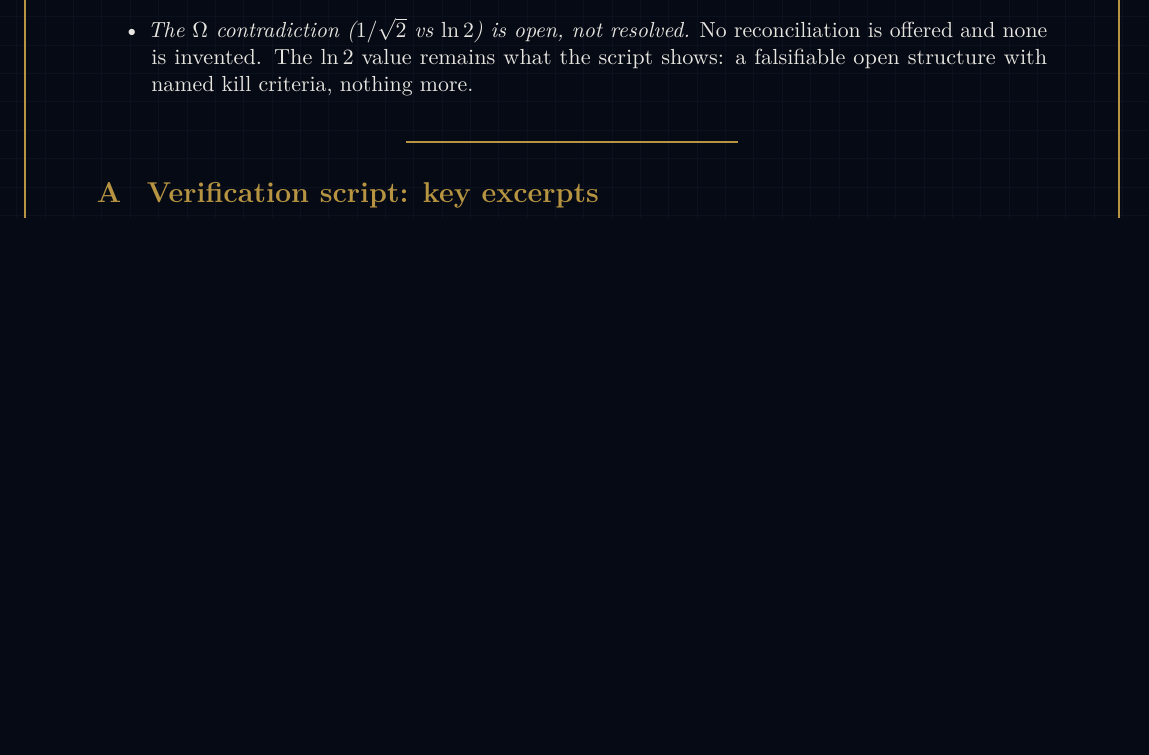
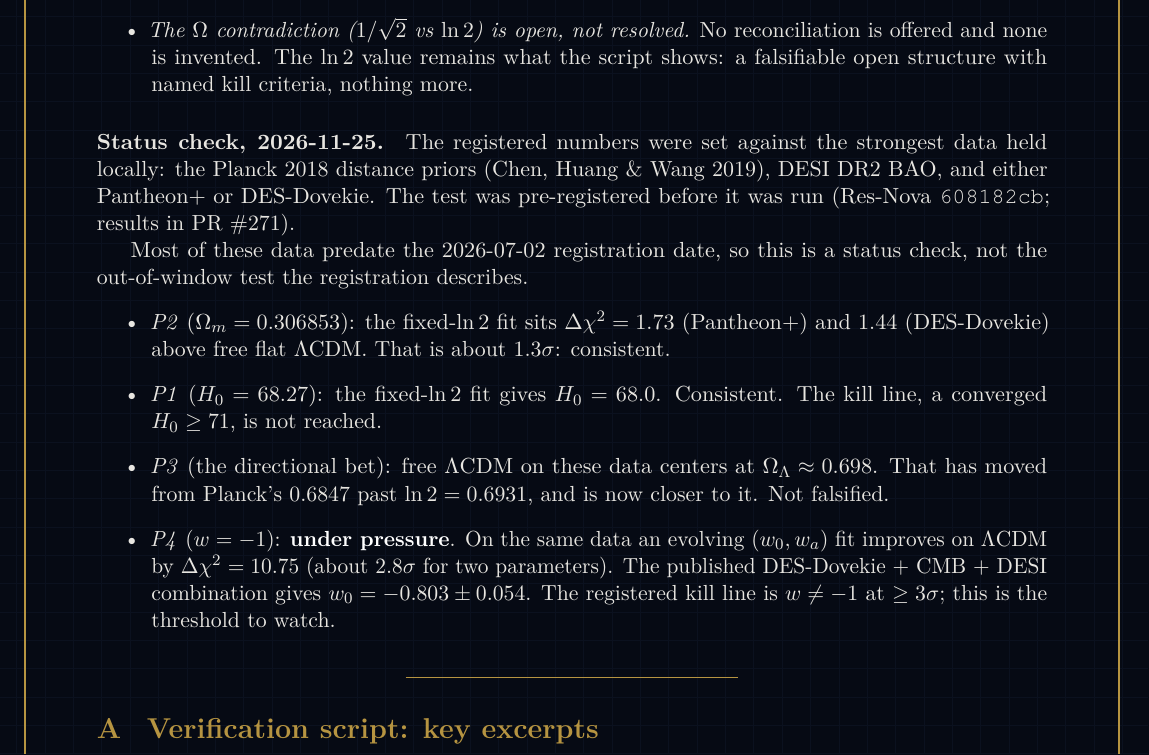
Before and after one commit to Mega-Therion/Auroboryai, a LaTeX document (papers/M/omegacdm.tex): part of page 4 of 5, cut so that both start at the same text, the shorter picture padded with empty space. Compiled offline with pdfLaTeX.

Commit message:
paper M (OmegaCDM): add 2026-11-25 status check of P1-P4 vs Planck priors + DESI DR2 + Pantheon+/DES-Dovekie (P1-P3 consistent; P4 under pressure)
Not a deposit; manuscript source only. Numbers from Res-Nova #271 (prereg 608182cb).

Co-Authored-By: Claude Opus 5.5 <noreply@anthropic.com>

```diff
--- a/papers/M/omegacdm.tex
+++ b/papers/M/omegacdm.tex
@@ -174,6 +174,34 @@ invented. The $\ln 2$ value remains what the script shows: a
 falsifiable open structure with named kill criteria, nothing more.
 \end{itemize}
 
+\paragraph{Status check, 2026-11-25.} The registered numbers were set
+against the strongest data held locally: the Planck 2018 distance
+priors (Chen, Huang \& Wang 2019), DESI DR2 BAO, and either Pantheon+
+or DES-Dovekie. The test was pre-registered before it was run
+(Res-Nova \texttt{608182cb}; results in PR \#271).
+
+Most of these data predate the 2026-07-02 registration date, so this
+is a status check, not the out-of-window test the registration
+describes.
+\begin{itemize}
+\item \emph{P2} ($\Omega_{m} = 0.306853$): the fixed-$\ln 2$ fit sits
+$\Delta\chi^{2} = 1.73$ (Pantheon+) and $1.44$ (DES-Dovekie) above
+free flat $\Lambda$CDM. That is about $1.3\sigma$: consistent.
+\item \emph{P1} ($H_{0} = 68.27$): the fixed-$\ln 2$ fit gives
+$H_{0} = 68.0$. Consistent. The kill line, a converged
+$H_{0} \ge 71$, is not reached.
+\item \emph{P3} (the directional bet): free $\Lambda$CDM on these
+data centers at $\Omega_{\Lambda} \approx 0.698$. That has moved
+from Planck's $0.6847$ past $\ln 2 = 0.6931$, and is now closer to
+it. Not falsified.
+\item \emph{P4} ($w = -1$): \key{under pressure}. On the same data
+an evolving $(w_{0}, w_{a})$ fit improves on $\Lambda$CDM by
+$\Delta\chi^{2} = 10.75$ (about $2.8\sigma$ for two parameters).
+The published DES-Dovekie + CMB + DESI combination gives
+$w_{0} = -0.803 \pm 0.054$. The registered kill line is
+$w \ne -1$ at $\ge 3\sigma$; this is the threshold to watch.
+\end{itemize}
+
 \goldrule
 
 \appendix
```
Also changed, not shown: papers/M/omegacdm.pdf.
